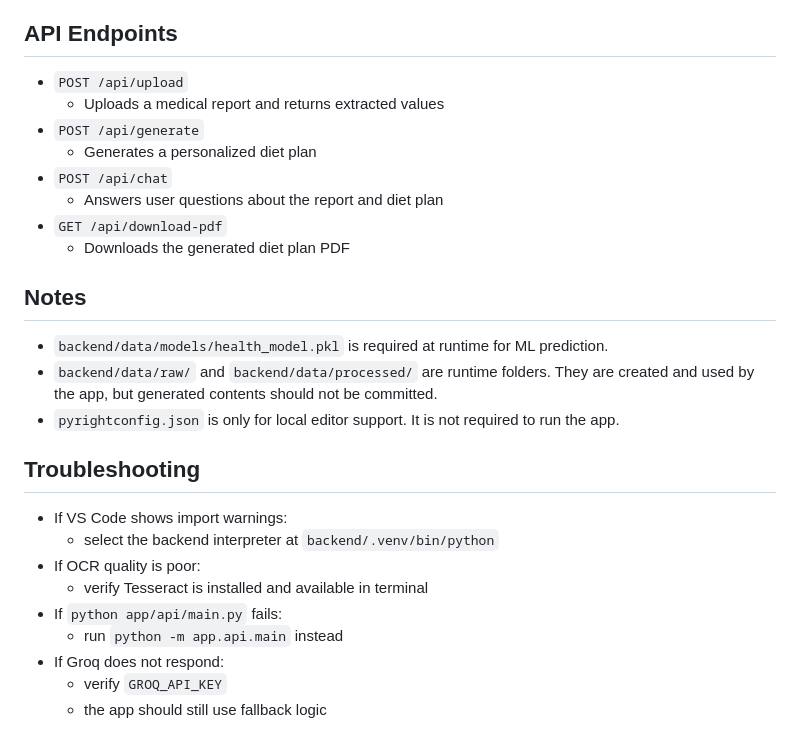
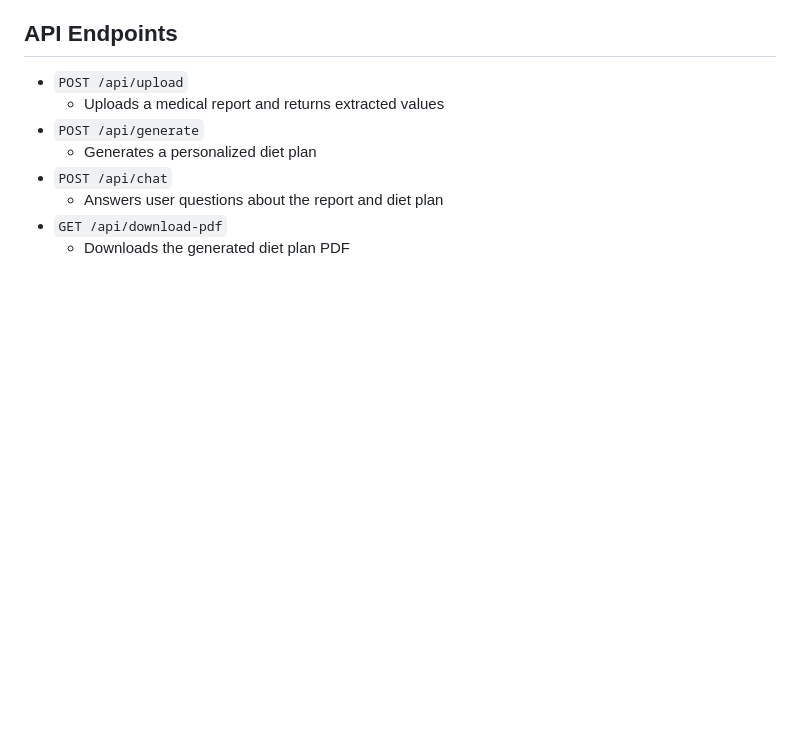
Before and after one commit to springboardmentor443m-coder/Personalized-Diet-Plan-Generator-from-Medical-Report, a Markdown page: README.md, the part around the change. Rendered like a GitHub page; blank space fills up the shorter version.

Commit message:
AI-Nutricare

```diff
--- a/README.md
+++ b/README.md
@@ -158,21 +158,3 @@ npm run dev
   - Answers user questions about the report and diet plan
 - `GET /api/download-pdf`
   - Downloads the generated diet plan PDF
-
-## Notes
-
-- `backend/data/models/health_model.pkl` is required at runtime for ML prediction.
-- `backend/data/raw/` and `backend/data/processed/` are runtime folders. They are created and used by the app, but generated contents should not be committed.
-- `pyrightconfig.json` is only for local editor support. It is not required to run the app.
-
-## Troubleshooting
-
-- If VS Code shows import warnings:
-  - select the backend interpreter at `backend/.venv/bin/python`
-- If OCR quality is poor:
-  - verify Tesseract is installed and available in terminal
-- If `python app/api/main.py` fails:
-  - run `python -m app.api.main` instead
-- If Groq does not respond:
-  - verify `GROQ_API_KEY`
-  - the app should still use fallback logic
```
